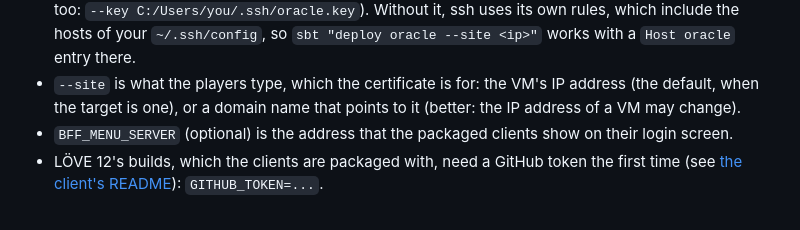
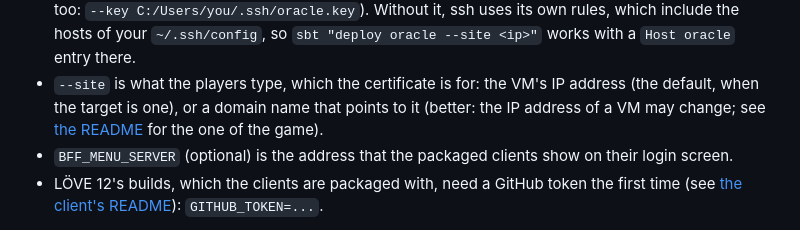
Before and after one commit to sherpal/BattleForFlatland, a Markdown page: deploy.md, the part around the change. Rendered like a GitHub page.

Commit message:
Info about domain name

```diff
--- a/deploy.md
+++ b/deploy.md
@@ -79,7 +79,7 @@ BFF_MENU_SERVER=<ip> sbt "deploy ubuntu@<ip> linux/amd64 --key ~/.ssh/oracle.key
   of your `~/.ssh/config`, so `sbt "deploy oracle --site <ip>"` works with a `Host oracle` entry there.
 - `--site` is what the players type, which the certificate is for: the VM's IP address (the default,
   when the target is one), or a domain name that points to it (better: the IP address of a VM may
-  change).
+  change; see [the README](README.md#the-domain-name) for the one of the game).
 - `BFF_MENU_SERVER` (optional) is the address that the packaged clients show on their login screen.
 - LÖVE 12's builds, which the clients are packaged with, need a GitHub token the first time (see
   [the client's README](love-client/README.md#playing-with-friends)): `GITHUB_TOKEN=...`.
```
Also changed, not shown: 1 other file.
